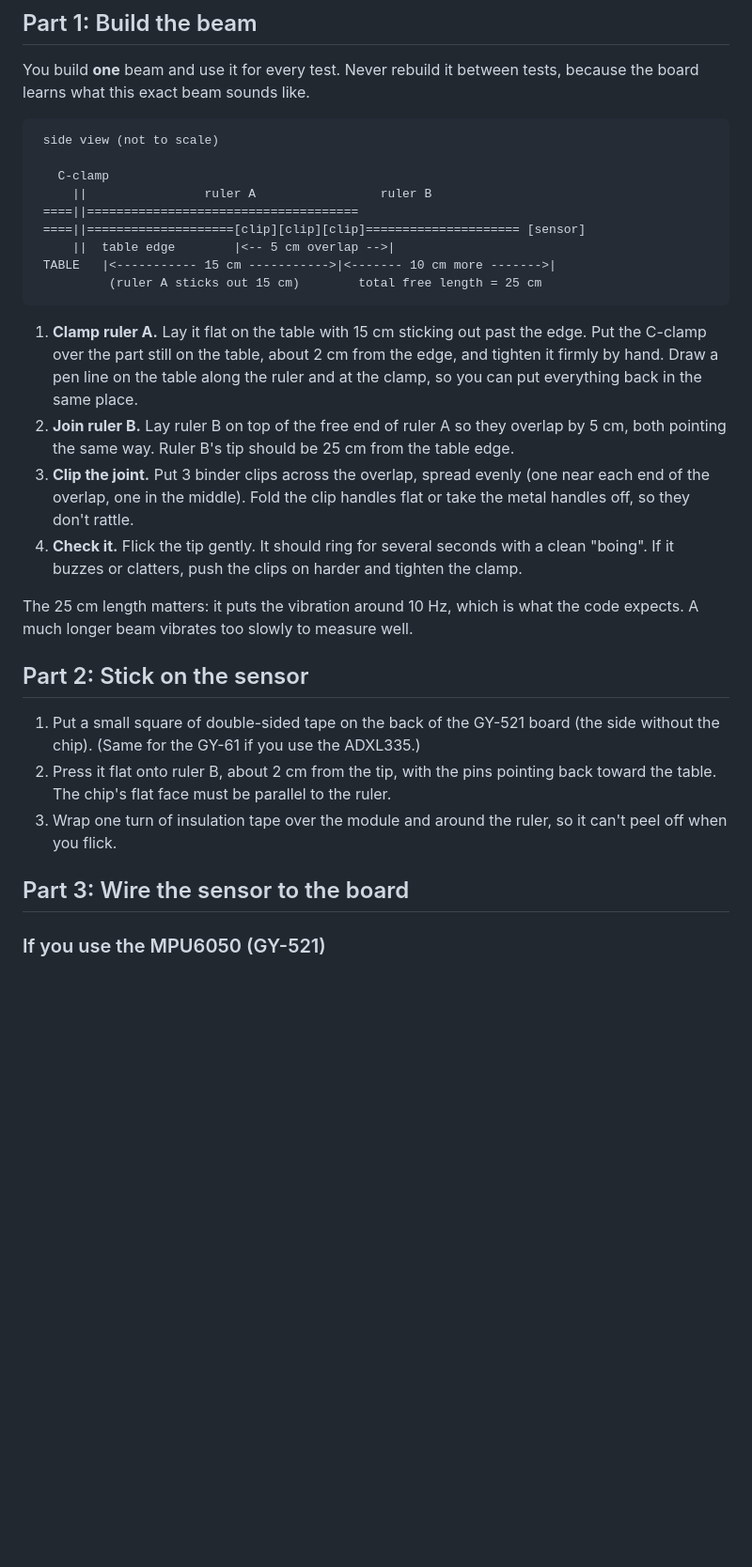
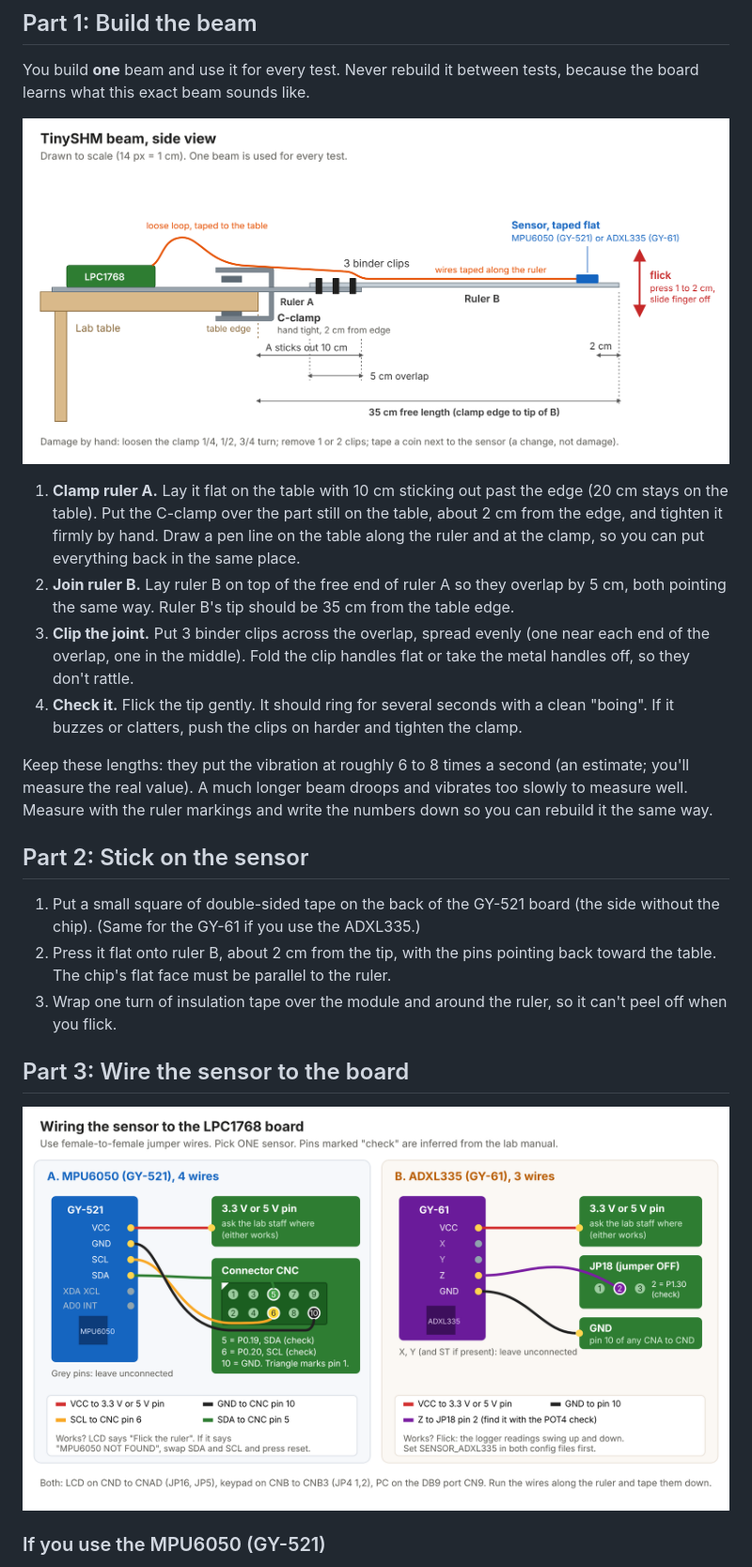
Before and after one commit to HalcyonVector/TinySHM, a Markdown page: docs/BUILD_GUIDE.md, the part around the change. Shown at 94% size. Rendered like a GitHub page; pictures changed too: docs/img/beam_side_view.png (added), docs/img/wiring.png (added); blank space fills up the shorter version.

Commit message:
Build guide: drawn beam and wiring diagrams, fix beam lengths to fit 30 cm rulers

````diff
--- a/docs/BUILD_GUIDE.md
+++ b/docs/BUILD_GUIDE.md
@@ -73,25 +73,15 @@ switches to an ADXL335 by changing one line, so you're not stuck.
 You build **one** beam and use it for every test. Never rebuild it between
 tests, because the board learns what this exact beam sounds like.
 
-```
- side view (not to scale)
+![Side view of the beam](img/beam_side_view.png)
 
-   C-clamp
-     ||                ruler A                 ruler B
- ====||=====================================
- ====||====================[clip][clip][clip]===================== [sensor]
-     ||  table edge        |<-- 5 cm overlap -->|
- TABLE   |<----------- 15 cm ----------->|<------- 10 cm more ------->|
-          (ruler A sticks out 15 cm)        total free length = 25 cm
-```
-
-1. **Clamp ruler A.** Lay it flat on the table with 15 cm sticking out past
-   the edge. Put the C-clamp over the part still on the table, about 2 cm
+1. **Clamp ruler A.** Lay it flat on the table with 10 cm sticking out past
+   the edge (20 cm stays on the table). Put the C-clamp over the part still on the table, about 2 cm
    from the edge, and tighten it firmly by hand. Draw a pen line on the table
    along the ruler and at the clamp, so you can put everything back in the
    same place.
 2. **Join ruler B.** Lay ruler B on top of the free end of ruler A so they
-   overlap by 5 cm, both pointing the same way. Ruler B's tip should be 25 cm
+   overlap by 5 cm, both pointing the same way. Ruler B's tip should be 35 cm
    from the table edge.
 3. **Clip the joint.** Put 3 binder clips across the overlap, spread evenly
    (one near each end of the overlap, one in the middle). Fold the clip
@@ -100,8 +90,10 @@ tests, because the board learns what this exact beam sounds like.
    with a clean "boing". If it buzzes or clatters, push the clips on
    harder and tighten the clamp.
 
-The 25 cm length matters: it puts the vibration around 10 Hz, which is what
-the code expects. A much longer beam vibrates too slowly to measure well.
+Keep these lengths: they put the vibration at roughly 6 to 8 times a second
+(an estimate; you'll measure the real value). A much longer beam droops and
+vibrates too slowly to measure well. Measure with the ruler markings and
+write the numbers down so you can rebuild it the same way.
 
 ## Part 2: Stick on the sensor
 
@@ -115,6 +107,8 @@ the code expects. A much longer beam vibrates too slowly to measure well.
    so it can't peel off when you flick.
 
 ## Part 3: Wire the sensor to the board
+
+![Wiring for both sensors](img/wiring.png)
 
 ### If you use the MPU6050 (GY-521)
 
````
Also changed, not shown: 5 other files.
